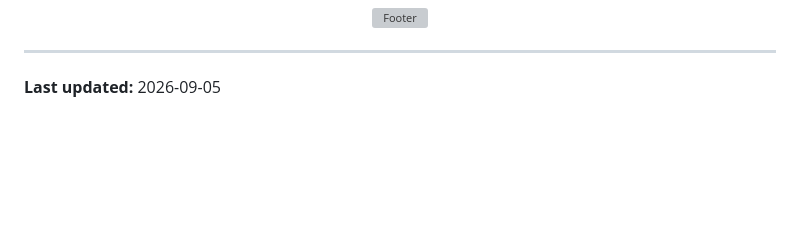
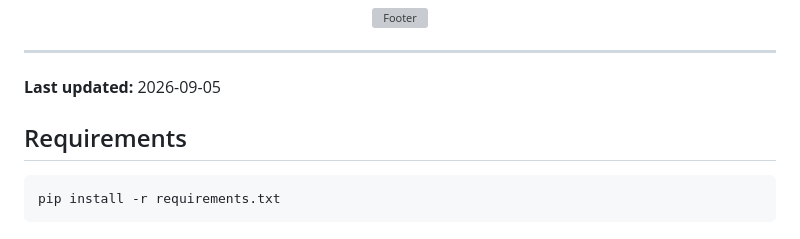
Before and after one commit to Arshath015/Altossa-Catalog-Agent, a Markdown page: README.md, the part around the change. Drawn GitHub-style; blank space fills up the shorter version; grey boxes are pictures that could not be loaded.

Commit message:
docs: document installation requirements

````diff
--- a/README.md
+++ b/README.md
@@ -442,3 +442,10 @@ trusting live query results against freshly regenerated data.
 
 ---
 **Last updated:** 2026-09-05
+
+
+## Requirements
+
+```
+pip install -r requirements.txt
+```
````
